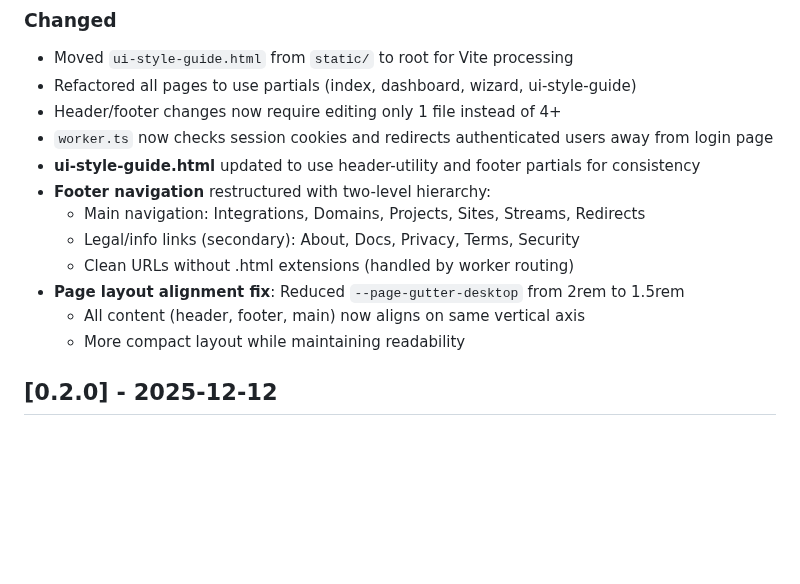
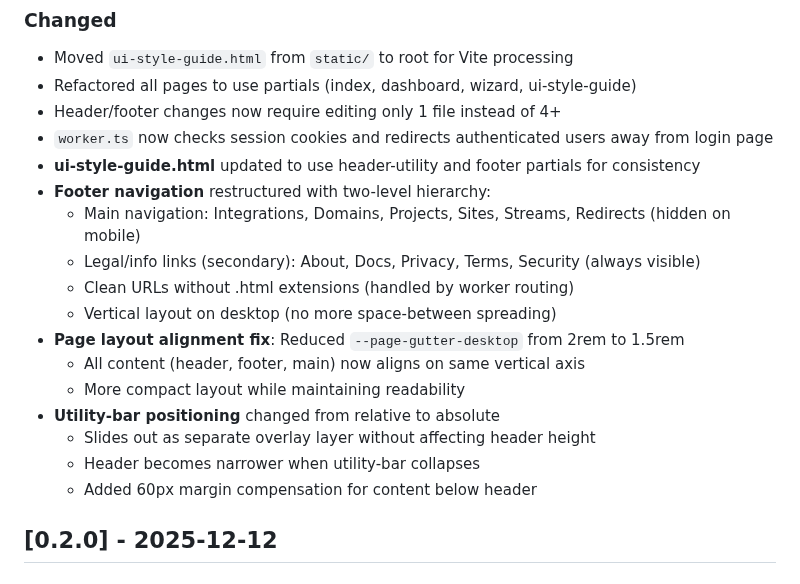
Before and after one commit to admin310st/301-ui, a Markdown page: CHANGELOG.md, the part around the change. GitHub-like rendering; blank space fills up the shorter version.

Commit message:
docs: Update CHANGELOG for footer and utility-bar fixes

```diff
--- a/CHANGELOG.md
+++ b/CHANGELOG.md
@@ -49,12 +49,17 @@ and this project adheres to [Semantic Versioning](https://semver.org/spec/v2.0.0
 - `worker.ts` now checks session cookies and redirects authenticated users away from login page
 - **ui-style-guide.html** updated to use header-utility and footer partials for consistency
 - **Footer navigation** restructured with two-level hierarchy:
-  - Main navigation: Integrations, Domains, Projects, Sites, Streams, Redirects
-  - Legal/info links (secondary): About, Docs, Privacy, Terms, Security
+  - Main navigation: Integrations, Domains, Projects, Sites, Streams, Redirects (hidden on mobile)
+  - Legal/info links (secondary): About, Docs, Privacy, Terms, Security (always visible)
   - Clean URLs without .html extensions (handled by worker routing)
+  - Vertical layout on desktop (no more space-between spreading)
 - **Page layout alignment fix**: Reduced `--page-gutter-desktop` from 2rem to 1.5rem
   - All content (header, footer, main) now aligns on same vertical axis
   - More compact layout while maintaining readability
+- **Utility-bar positioning** changed from relative to absolute
+  - Slides out as separate overlay layer without affecting header height
+  - Header becomes narrower when utility-bar collapses
+  - Added 60px margin compensation for content below header
 
 ## [0.2.0] - 2025-12-12
 
```
